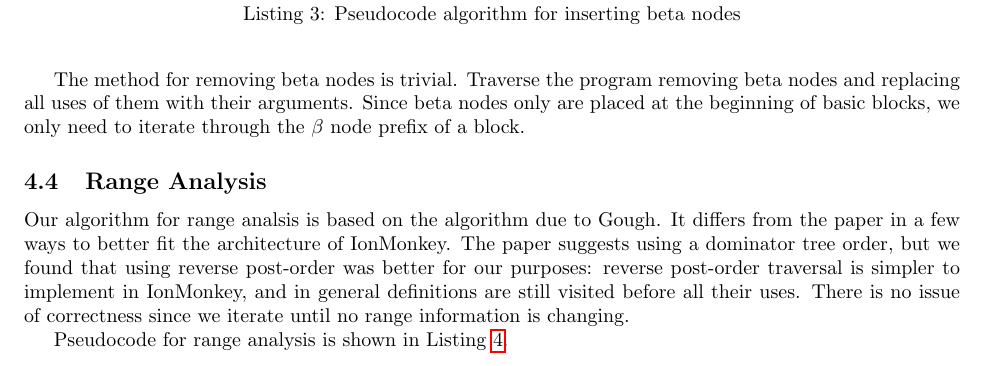
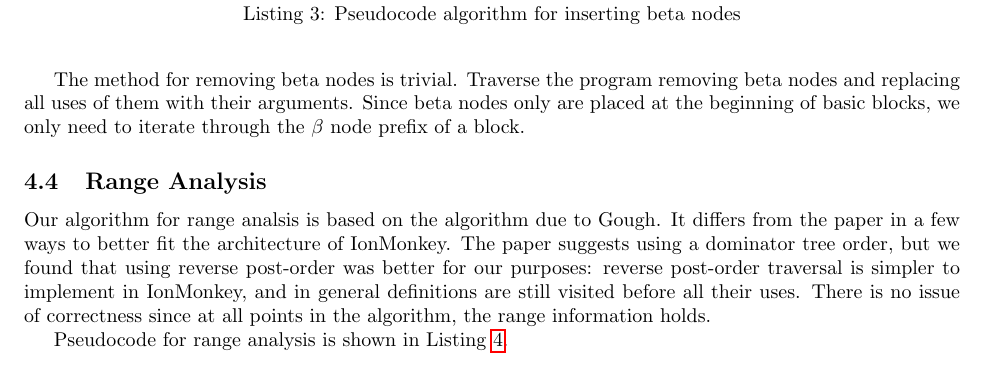
Before and after one commit to rpearl/cmplrz-site, a LaTeX document (project-writings/paper.tex): part of page 5 of 11, cut so that both start at the same text. Compiled offline with pdfLaTeX.

Commit message:
fix wording about range analysis correctness

```diff
--- a/project-writings/paper.tex
+++ b/project-writings/paper.tex
@@ -375,8 +375,8 @@ differs from the paper in a few ways to better fit the architecture of
 IonMonkey. The paper suggests using a dominator tree order, but we found that
 using reverse post-order was better for our purposes: reverse post-order
 traversal is simpler to implement in IonMonkey, and in general definitions are
-still visited before all their uses. There is no issue of correctness since we
-iterate until no range information is changing.
+still visited before all their uses. There is no issue of correctness since at
+all points in the algorithm, the range information holds.
 
 Pseudocode for range analysis is shown in Listing \ref{lst:propagate_ranges}.
 
```
